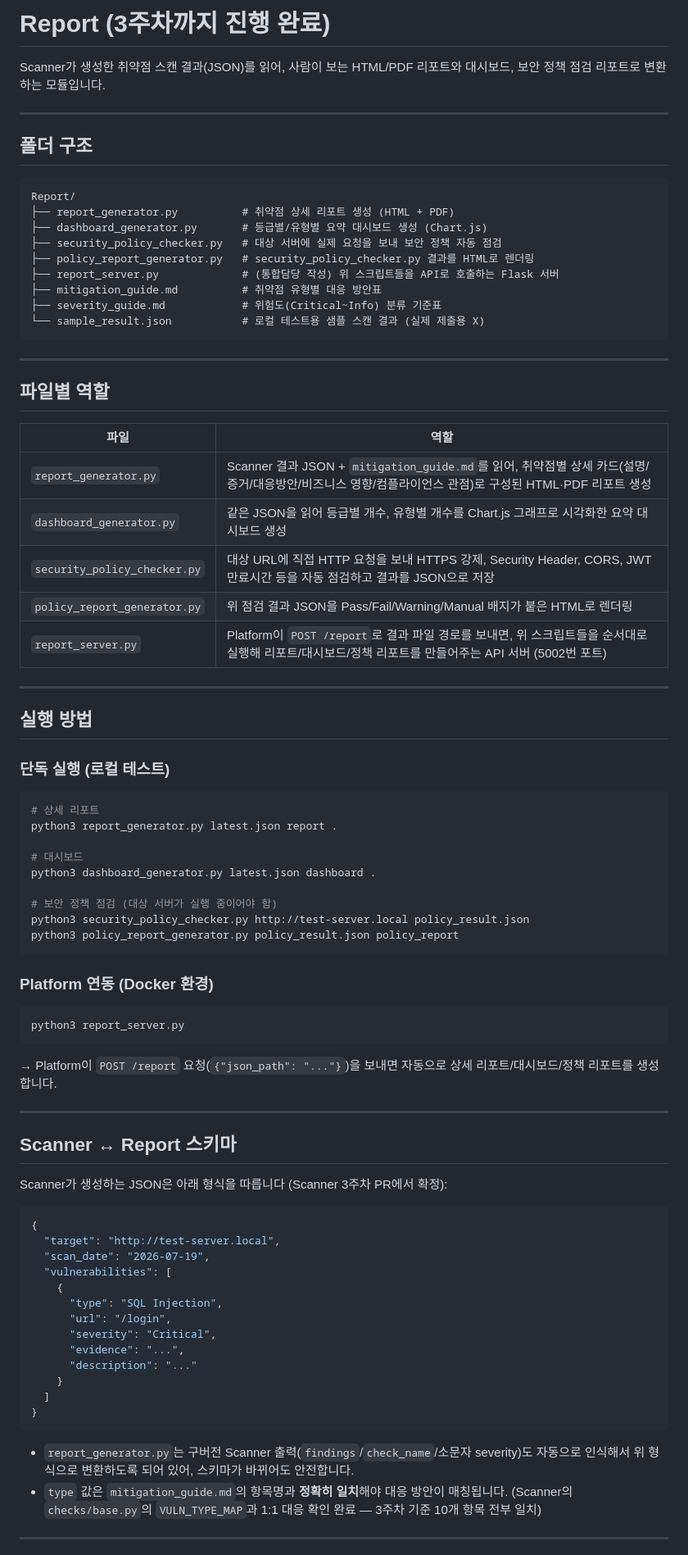
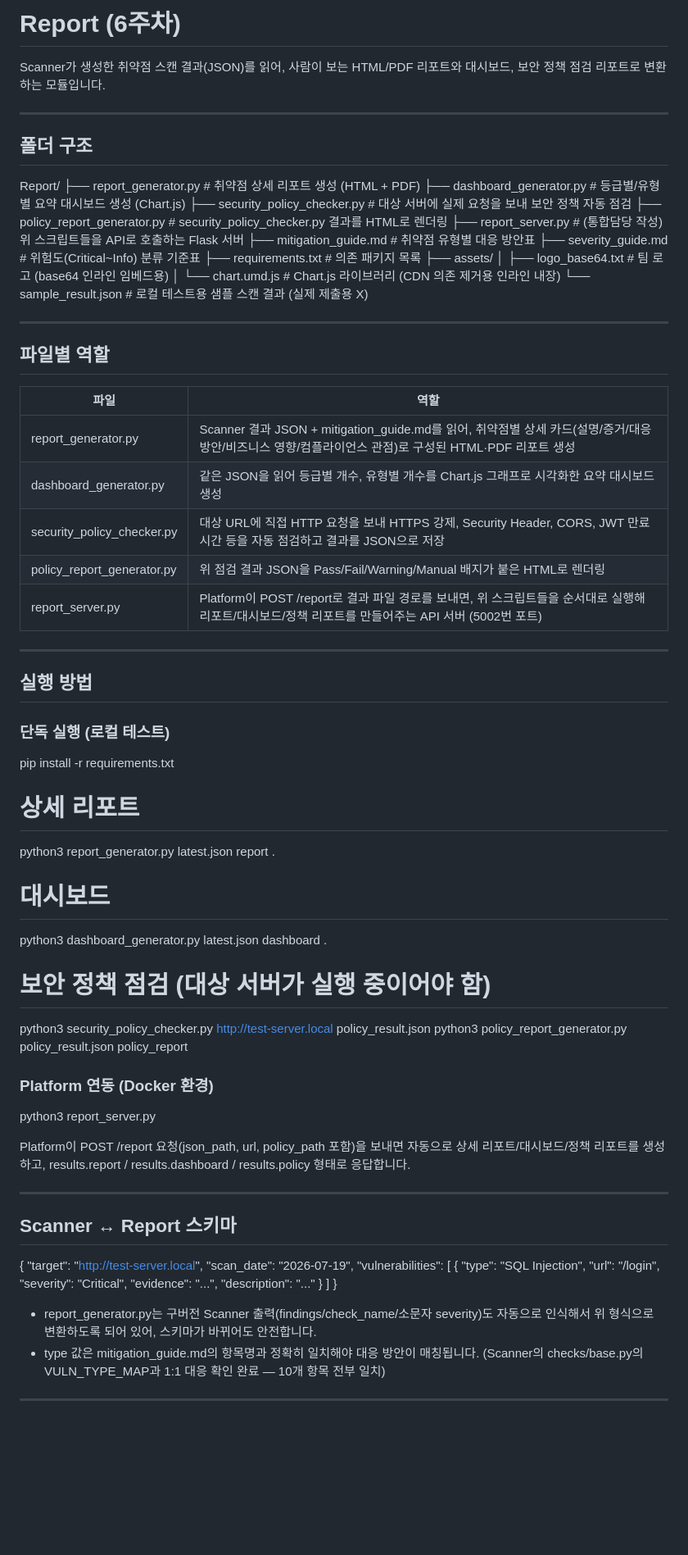
Before and after one commit to dbsdud0120/E-COPS-vacation-project, a Markdown page: Report/README.md, the part around one of its changes. Shown at 82% size. Rendered like a GitHub page; blank space fills up the shorter version.

````diff
--- a/Report/README.md
+++ b/Report/README.md
@@ -1,4 +1,4 @@
-# Report (3주차까지 진행 완료)
+# Report (6주차)
 
 Scanner가 생성한 취약점 스캔 결과(JSON)를 읽어, 사람이 보는 HTML/PDF 리포트와
 대시보드, 보안 정책 점검 리포트로 변환하는 모듈입니다.
@@ -7,7 +7,6 @@ Scanner가 생성한 취약점 스캔 결과(JSON)를 읽어, 사람이 보는 H
 
 ## 폴더 구조
 
-```
 Report/
 ├── report_generator.py          # 취약점 상세 리포트 생성 (HTML + PDF)
 ├── dashboard_generator.py       # 등급별/유형별 요약 대시보드 생성 (Chart.js)
@@ -16,8 +15,11 @@ Report/
 ├── report_server.py             # (통합담당 작성) 위 스크립트들을 API로 호출하는 Flask 서버
 ├── mitigation_guide.md          # 취약점 유형별 대응 방안표
 ├── severity_guide.md            # 위험도(Critical~Info) 분류 기준표
+├── requirements.txt              # 의존 패키지 목록
+├── assets/
+│   ├── logo_base64.txt          # 팀 로고 (base64 인라인 임베드용)
+│   └── chart.umd.js             # Chart.js 라이브러리 (CDN 의존 제거용 인라인 내장)
 └── sample_result.json           # 로컬 테스트용 샘플 스캔 결과 (실제 제출용 X)
-```
 
 ---
 
@@ -25,11 +27,11 @@ Report/
 
 | 파일 | 역할 |
 |---|---|
-| `report_generator.py` | Scanner 결과 JSON + `mitigation_guide.md`를 읽어, 취약점별 상세 카드(설명/증거/대응방안/비즈니스 영향/컴플라이언스 관점)로 구성된 HTML·PDF 리포트 생성 |
-| `dashboard_generator.py` | 같은 JSON을 읽어 등급별 개수, 유형별 개수를 Chart.js 그래프로 시각화한 요약 대시보드 생성 |
-| `security_policy_checker.py` | 대상 URL에 직접 HTTP 요청을 보내 HTTPS 강제, Security Header, CORS, JWT 만료시간 등을 자동 점검하고 결과를 JSON으로 저장 |
-| `policy_report_generator.py` | 위 점검 결과 JSON을 Pass/Fail/Warning/Manual 배지가 붙은 HTML로 렌더링 |
-| `report_server.py` | Platform이 `POST /report`로 결과 파일 경로를 보내면, 위 스크립트들을 순서대로 실행해 리포트/대시보드/정책 리포트를 만들어주는 API 서버 (5002번 포트) |
+| report_generator.py | Scanner 결과 JSON + mitigation_guide.md를 읽어, 취약점별 상세 카드(설명/증거/대응방안/비즈니스 영향/컴플라이언스 관점)로 구성된 HTML·PDF 리포트 생성 |
+| dashboard_generator.py | 같은 JSON을 읽어 등급별 개수, 유형별 개수를 Chart.js 그래프로 시각화한 요약 대시보드 생성 |
+| security_policy_checker.py | 대상 URL에 직접 HTTP 요청을 보내 HTTPS 강제, Security Header, CORS, JWT 만료시간 등을 자동 점검하고 결과를 JSON으로 저장 |
+| policy_report_generator.py | 위 점검 결과 JSON을 Pass/Fail/Warning/Manual 배지가 붙은 HTML로 렌더링 |
+| report_server.py | Platform이 POST /report로 결과 파일 경로를 보내면, 위 스크립트들을 순서대로 실행해 리포트/대시보드/정책 리포트를 만들어주는 API 서버 (5002번 포트) |
 
 ---
 
@@ -37,7 +39,8 @@ Report/
 
 ### 단독 실행 (로컬 테스트)
 
-```bash
+pip install -r requirements.txt
+
 # 상세 리포트
 python3 report_generator.py latest.json report .
 
@@ -47,23 +50,19 @@ python3 dashboard_generator.py latest.json dashboard .
 # 보안 정책 점검 (대상 서버가 실행 중이어야 함)
 python3 security_policy_checker.py http://test-server.local policy_result.json
 python3 policy_report_generator.py policy_result.json policy_report
-```
 
 ### Platform 연동 (Docker 환경)
 
-```bash
 python3 report_server.py
-```
-→ Platform이 `POST /report` 요청(`{"json_path": "..."}`)을 보내면 자동으로
-상세 리포트/대시보드/정책 리포트를 생성합니다.
+
+Platform이 POST /report 요청(json_path, url, policy_path 포함)을 보내면
+자동으로 상세 리포트/대시보드/정책 리포트를 생성하고,
+results.report / results.dashboard / results.policy 형태로 응답합니다.
 
 ---
 
 ## Scanner ↔ Report 스키마
 
-Scanner가 생성하는 JSON은 아래 형식을 따릅니다 (Scanner 3주차 PR에서 확정):
-
-```json
 {
   "target": "http://test-server.local",
   "scan_date": "2026-07-19",
@@ -77,12 +76,11 @@ Scanner가 생성하는 JSON은 아래 형식을 따릅니다 (Scanner 3주차 P
     }
   ]
 }
-```
 
-- `report_generator.py`는 구버전 Scanner 출력(`findings`/`check_name`/소문자 severity)도
+- report_generator.py는 구버전 Scanner 출력(findings/check_name/소문자 severity)도
   자동으로 인식해서 위 형식으로 변환하도록 되어 있어, 스키마가 바뀌어도 안전합니다.
-- `type` 값은 `mitigation_guide.md`의 항목명과 **정확히 일치**해야 대응 방안이 매칭됩니다.
-  (Scanner의 `checks/base.py`의 `VULN_TYPE_MAP`과 1:1 대응 확인 완료 — 3주차 기준 10개 항목 전부 일치)
+- type 값은 mitigation_guide.md의 항목명과 정확히 일치해야 대응 방안이 매칭됩니다.
+  (Scanner의 checks/base.py의 VULN_TYPE_MAP과 1:1 대응 확인 완료 — 10개 항목 전부 일치)
 
 ---
 
````
Also changed, not shown: other parts of Report/README.md (+36 -19 lines).
